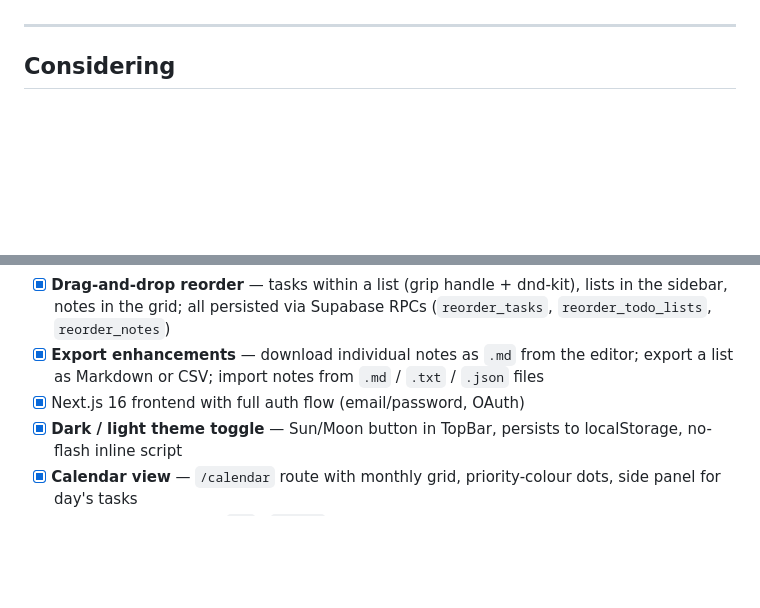
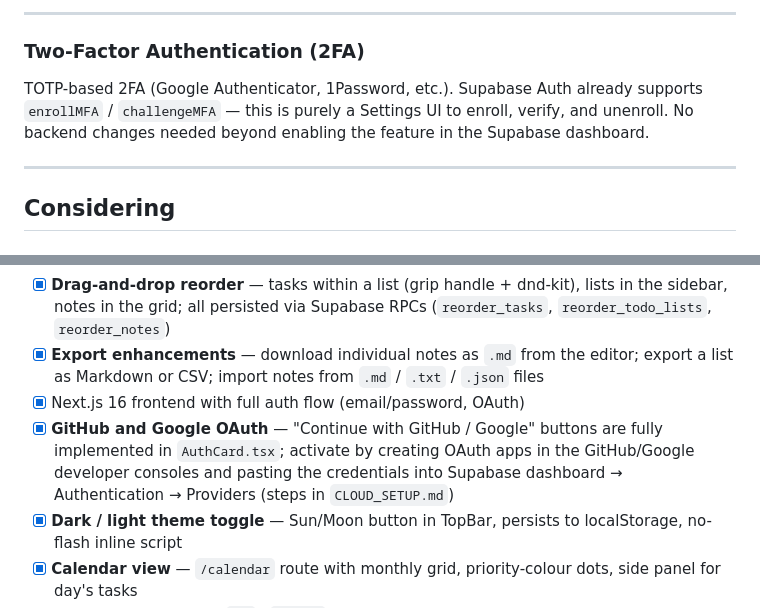
Before and after one commit to karlocizma/justdoit, a Markdown page: ROADMAP.md, 2 parts joined by grey strips. GitHub-like rendering; blank space fills up the shorter version.

```diff
--- a/ROADMAP.md
+++ b/ROADMAP.md
@@ -28,3 +88,7 @@ Installable from the browser on desktop and mobile. Pairs directly with offline
+---
+
+### Two-Factor Authentication (2FA)
+TOTP-based 2FA (Google Authenticator, 1Password, etc.). Supabase Auth already supports `enrollMFA` / `challengeMFA` — this is purely a Settings UI to enroll, verify, and unenroll. No backend changes needed beyond enabling the feature in the Supabase dashboard.
 
 ---
 
@@ -47,6 +111,7 @@ A React Native app sharing auth and data with the same Supabase backend. The API
 - [x] **Drag-and-drop reorder** — tasks within a list (grip handle + dnd-kit), lists in the sidebar, notes in the grid; all persisted via Supabase RPCs (`reorder_tasks`, `reorder_todo_lists`, `reorder_notes`)
 - [x] **Export enhancements** — download individual notes as `.md` from the editor; export a list as Markdown or CSV; import notes from `.md` / `.txt` / `.json` files
 - [x] Next.js 16 frontend with full auth flow (email/password, OAuth)
+- [x] **GitHub and Google OAuth** — "Continue with GitHub / Google" buttons are fully implemented in `AuthCard.tsx`; activate by creating OAuth apps in the GitHub/Google developer consoles and pasting the credentials into Supabase dashboard → Authentication → Providers (steps in `CLOUD_SETUP.md`)
 - [x] **Dark / light theme toggle** — Sun/Moon button in TopBar, persists to localStorage, no-flash inline script
 - [x] **Calendar view** — `/calendar` route with monthly grid, priority-colour dots, side panel for day's tasks
 - [x] **Command palette** — `⌘K` / `Ctrl+K` global shortcut, live note/list search, arrow key navigation; `N` = new note, `/` = search
```
Also changed, not shown: other parts of ROADMAP.md (+60 -0 lines).
